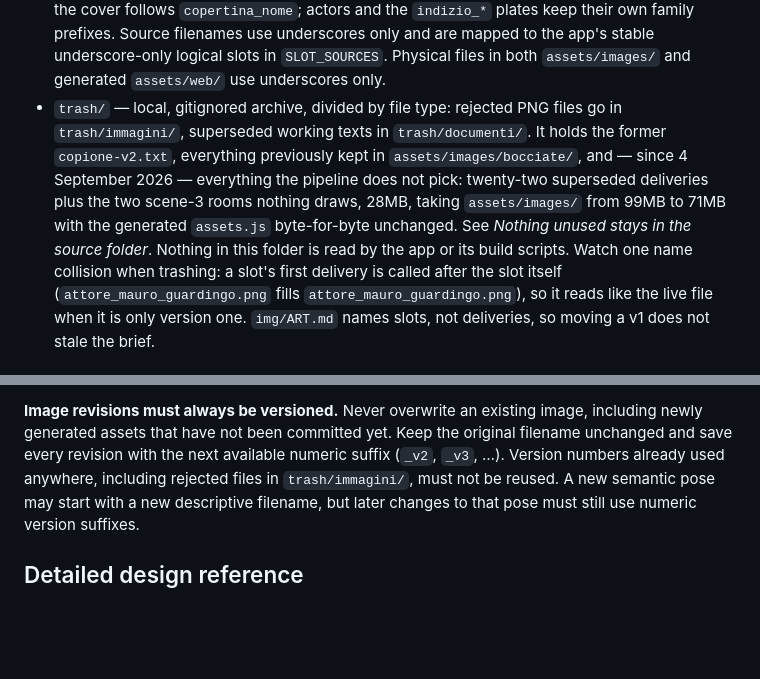
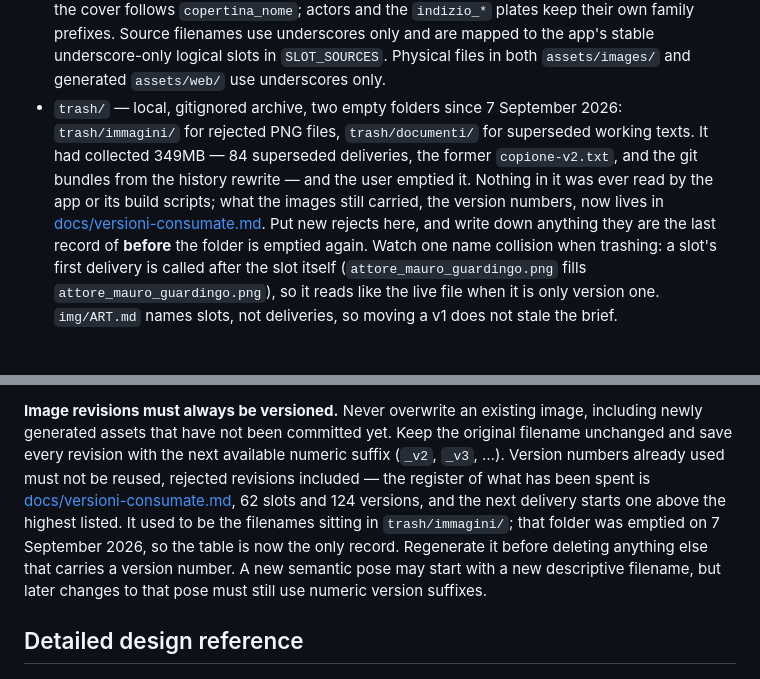
Before and after one commit to Viridjan/app-con-delitto, a Markdown page: CLAUDE.md, 2 parts joined by grey strips. Rendered like a GitHub page; blank space fills up the shorter version.

```diff
--- a/CLAUDE.md
+++ b/CLAUDE.md
@@ -81,13 +81,13 @@ Non c'e' watcher e non serve un server: `oliva-blu.html` si apre da disco insiem
   `indizio_*` plates keep their own family prefixes. Source filenames use underscores only and
   are mapped to the app's stable underscore-only logical slots in `SLOT_SOURCES`. Physical files in both
   `assets/images/` and generated `assets/web/` use underscores only.
-- `trash/` — local, gitignored archive, divided by file type: rejected PNG files go in
-  `trash/immagini/`, superseded working texts in `trash/documenti/`. It holds the former
-  `copione-v2.txt`, everything previously kept in `assets/images/bocciate/`, and — since
-  4 September 2026 — everything the pipeline does not pick: twenty-two superseded deliveries plus
-  the two scene-3 rooms nothing draws, 28MB, taking `assets/images/` from 99MB to 71MB with the
-  generated `assets.js` byte-for-byte unchanged. See *Nothing unused stays in the source folder*.
-  Nothing in this folder is read by the app or its build scripts.
+- `trash/` — local, gitignored archive, two empty folders since 7 September 2026:
+  `trash/immagini/` for rejected PNG files, `trash/documenti/` for superseded working texts. It
+  had collected 349MB — 84 superseded deliveries, the former `copione-v2.txt`, and the git bundles
+  from the history rewrite — and the user emptied it. Nothing in it was ever read by the app or
+  its build scripts; what the images still carried, the version numbers, now lives in
+  [docs/versioni-consumate.md](docs/versioni-consumate.md). Put new rejects here, and write down
+  anything they are the last record of **before** the folder is emptied again.
   Watch one name collision when trashing: a slot's first delivery is called after the slot itself
   (`attore_mauro_guardingo.png` fills `attore_mauro_guardingo.png`), so it reads like the live
   file when it is only version one. `img/ART.md` names slots, not deliveries, so moving a v1 does
@@ -209,7 +209,11 @@ gets called `_v3` after a `_v3` that was already rejected.
 **Image revisions must always be versioned.** Never overwrite an existing image, including
 newly generated assets that have not been committed yet. Keep the original filename unchanged
 and save every revision with the next available numeric suffix (`_v2`, `_v3`, …). Version
-numbers already used anywhere, including rejected files in `trash/immagini/`, must not be reused. A new
+numbers already used must not be reused, rejected revisions included — the register of what has
+been spent is [docs/versioni-consumate.md](docs/versioni-consumate.md), 62 slots and 124 versions,
+and the next delivery starts one above the highest listed. It used to be the filenames sitting in
+`trash/immagini/`; that folder was emptied on 7 September 2026, so the table is now the only
+record. Regenerate it before deleting anything else that carries a version number. A new
 semantic pose may start with a new descriptive filename, but later changes to that pose must
 still use numeric version suffixes.
 
```
Also changed, not shown: docs/versioni-consumate.md (added, +74 -0 lines).
